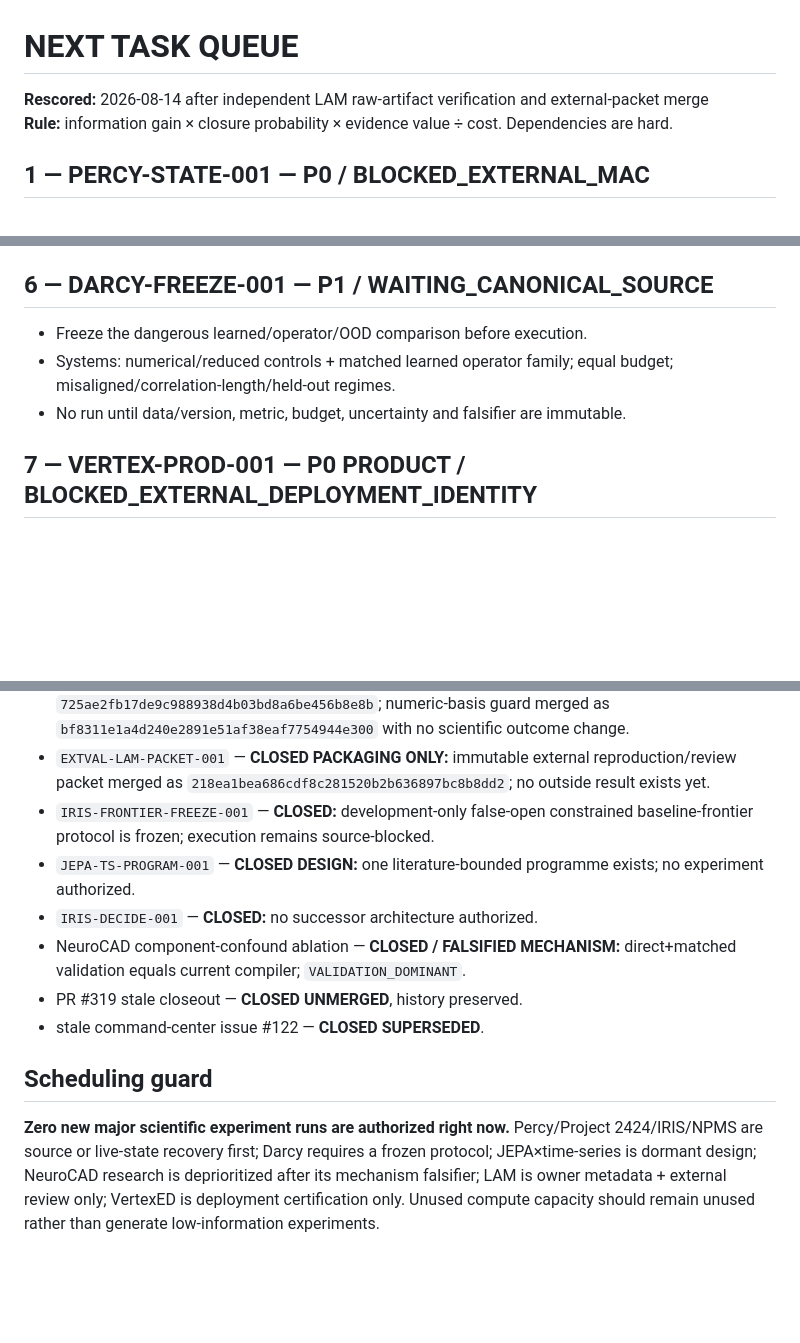
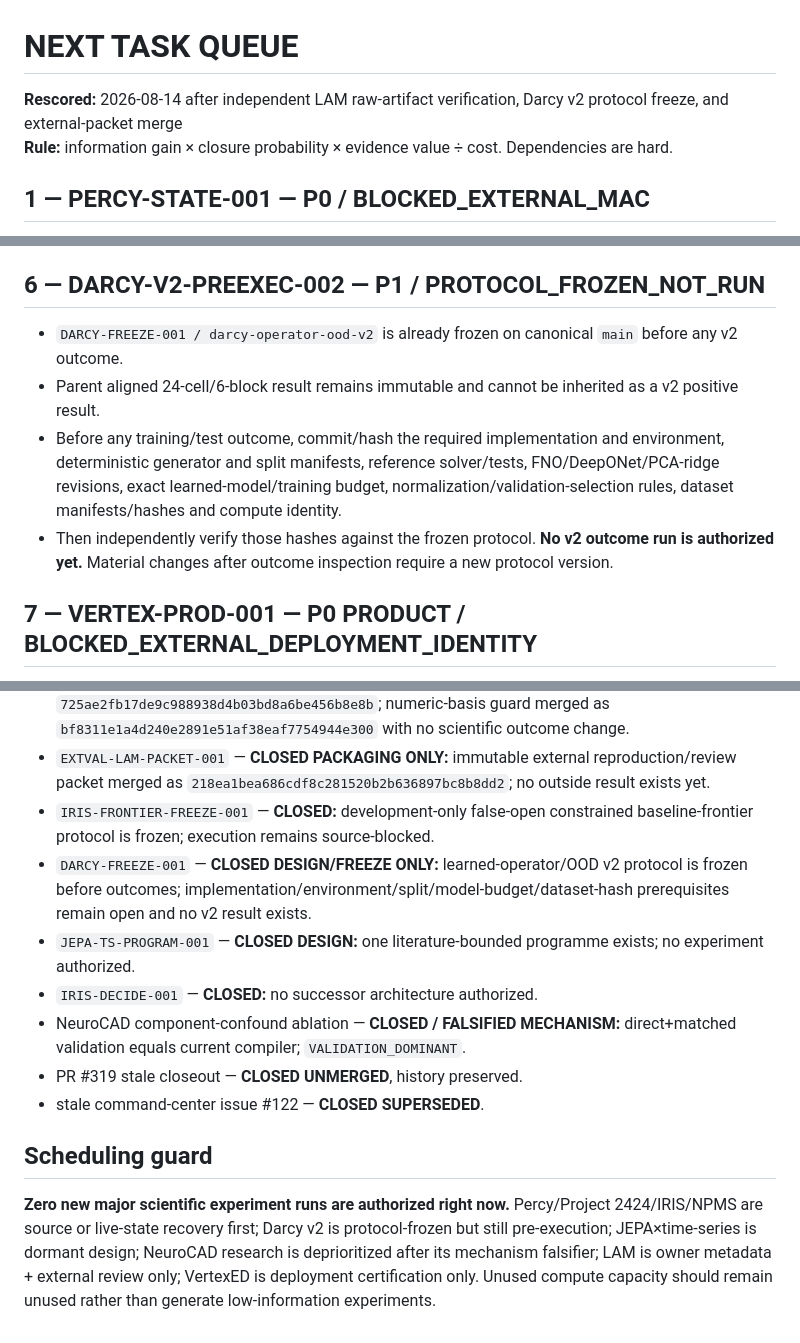
Before and after one commit to vertex-studyAI/vertexED.ai, a Markdown page: NEXT_TASK_QUEUE.md, 3 parts joined by grey strips. Rendered like a GitHub page; blank space fills up the shorter version.

Commit message:
portfolio: advance Darcy queue from freeze to pre-execution closure

```diff
--- a/NEXT_TASK_QUEUE.md
+++ b/NEXT_TASK_QUEUE.md
@@ -1,6 +1,6 @@
 # NEXT TASK QUEUE
 
-**Rescored:** 2026-08-14 after independent LAM raw-artifact verification and external-packet merge
+**Rescored:** 2026-08-14 after independent LAM raw-artifact verification, Darcy v2 protocol freeze, and external-packet merge
 **Rule:** information gain × closure probability × evidence value ÷ cost. Dependencies are hard.
 
 ## 1 — PERCY-STATE-001 — P0 / BLOCKED_EXTERNAL_MAC
@@ -31,10 +31,11 @@
 - If exact source cannot be recovered, output `PROTOCOL_BLOCKED`; do not regenerate approximately equivalent data.
 - Confirmatory seeds `1000–1029` remain forbidden.
 
-## 6 — DARCY-FREEZE-001 — P1 / WAITING_CANONICAL_SOURCE
-- Freeze the dangerous learned/operator/OOD comparison before execution.
-- Systems: numerical/reduced controls + matched learned operator family; equal budget; misaligned/correlation-length/held-out regimes.
-- No run until data/version, metric, budget, uncertainty and falsifier are immutable.
+## 6 — DARCY-V2-PREEXEC-002 — P1 / PROTOCOL_FROZEN_NOT_RUN
+- `DARCY-FREEZE-001 / darcy-operator-ood-v2` is already frozen on canonical `main` before any v2 outcome.
+- Parent aligned 24-cell/6-block result remains immutable and cannot be inherited as a v2 positive result.
+- Before any training/test outcome, commit/hash the required implementation and environment, deterministic generator and split manifests, reference solver/tests, FNO/DeepONet/PCA-ridge revisions, exact learned-model/training budget, normalization/validation-selection rules, dataset manifests/hashes and compute identity.
+- Then independently verify those hashes against the frozen protocol. **No v2 outcome run is authorized yet.** Material changes after outcome inspection require a new protocol version.
 
 ## 7 — VERTEX-PROD-001 — P0 PRODUCT / BLOCKED_EXTERNAL_DEPLOYMENT_IDENTITY
 - Establish exact served revision and authenticated golden-journey truth.
@@ -65,6 +66,7 @@
 - `LAM-VERIFY-002` — **CLOSED INTERNALLY:** raw Actions artifacts `9162165932`, `9003785715`, and `9003740436` were independently downloaded; ZIP/raw JSON digests matched canonical provenance; five-seed full/matched/ablation values and bounded pretrained characterization were independently recomputed; deterministic CSV/Markdown/SVG assets regenerated. Verification record merged as `725ae2fb17de9c988938d4b03bd8a6be456b8e8b`; numeric-basis guard merged as `bf8311e1a4d240e2891e51af38eaf7754944e300` with no scientific outcome change.
 - `EXTVAL-LAM-PACKET-001` — **CLOSED PACKAGING ONLY:** immutable external reproduction/review packet merged as `218ea1bea686cdf8c281520b2b636897bc8b8dd2`; no outside result exists yet.
 - `IRIS-FRONTIER-FREEZE-001` — **CLOSED:** development-only false-open constrained baseline-frontier protocol is frozen; execution remains source-blocked.
+- `DARCY-FREEZE-001` — **CLOSED DESIGN/FREEZE ONLY:** learned-operator/OOD v2 protocol is frozen before outcomes; implementation/environment/split/model-budget/dataset-hash prerequisites remain open and no v2 result exists.
 - `JEPA-TS-PROGRAM-001` — **CLOSED DESIGN:** one literature-bounded programme exists; no experiment authorized.
 - `IRIS-DECIDE-001` — **CLOSED:** no successor architecture authorized.
 - NeuroCAD component-confound ablation — **CLOSED / FALSIFIED MECHANISM:** direct+matched validation equals current compiler; `VALIDATION_DOMINANT`.
@@ -73,4 +75,4 @@
 
 ## Scheduling guard
 
-**Zero new major scientific experiment runs are authorized right now.** Percy/Project 2424/IRIS/NPMS are source or live-state recovery first; Darcy requires a frozen protocol; JEPA×time-series is dormant design; NeuroCAD research is deprioritized after its mechanism falsifier; LAM is owner metadata + external review only; VertexED is deployment certification only. Unused compute capacity should remain unused rather than generate low-information experiments.
+**Zero new major scientific experiment runs are authorized right now.** Percy/Project 2424/IRIS/NPMS are source or live-state recovery first; Darcy v2 is protocol-frozen but still pre-execution; JEPA×time-series is dormant design; NeuroCAD research is deprioritized after its mechanism falsifier; LAM is owner metadata + external review only; VertexED is deployment certification only. Unused compute capacity should remain unused rather than generate low-information experiments.
```
